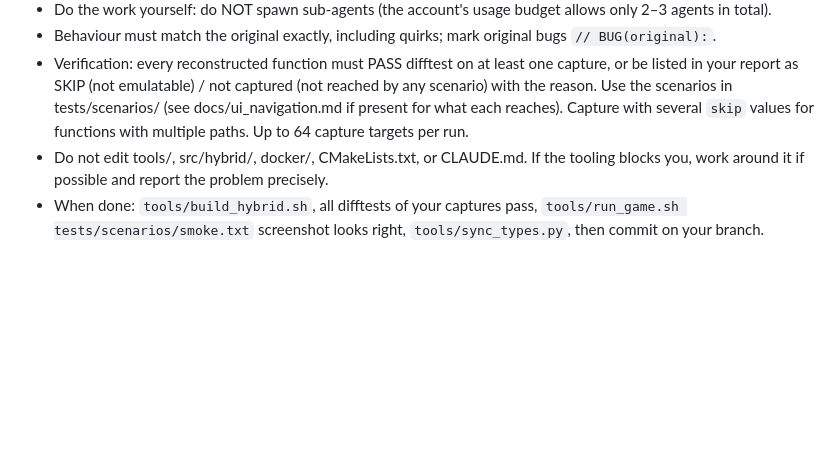
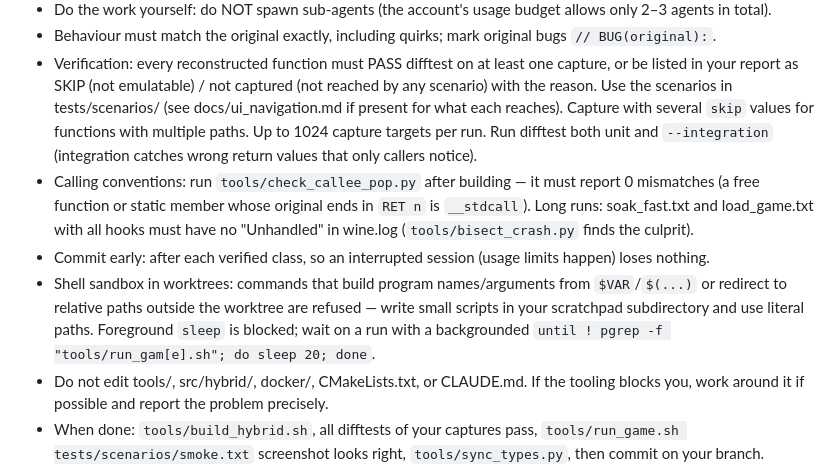
Before and after one commit to bicyclespokesperson/rebellion_modernized, a Markdown page: docs/agent_brief.md, the part around the change. Drawn GitHub-style; blank space fills up the shorter version.

Commit message:
agent brief: 1024 capture targets, integration difftest, check_callee_pop, commit early, sandbox hints
Co-Authored-By: Claude Opus 5.5 <noreply@anthropic.com>
Claude-Session: https://claude.ai/code/session_01KBBCeSrzVgeTkvQdTAY1Bx

```diff
--- a/docs/agent_brief.md
+++ b/docs/agent_brief.md
@@ -24,7 +24,16 @@ the relevant parts of docs/code_map.md for your module.
 - Verification: every reconstructed function must PASS difftest on at least one capture, or be listed in your
   report as SKIP (not emulatable) / not captured (not reached by any scenario) with the reason. Use the
   scenarios in tests/scenarios/ (see docs/ui_navigation.md if present for what each reaches). Capture with
-  several `skip` values for functions with multiple paths. Up to 64 capture targets per run.
+  several `skip` values for functions with multiple paths. Up to 1024 capture targets per run. Run difftest both
+  unit and `--integration` (integration catches wrong return values that only callers notice).
+- Calling conventions: run `tools/check_callee_pop.py` after building — it must report 0 mismatches (a free
+  function or static member whose original ends in `RET n` is `__stdcall`). Long runs: soak_fast.txt and
+  load_game.txt with all hooks must have no "Unhandled" in wine.log (`tools/bisect_crash.py` finds the culprit).
+- Commit early: after each verified class, so an interrupted session (usage limits happen) loses nothing.
+- Shell sandbox in worktrees: commands that build program names/arguments from `$VAR`/`$(...)` or redirect to
+  relative paths outside the worktree are refused — write small scripts in your scratchpad subdirectory and use
+  literal paths. Foreground `sleep` is blocked; wait on a run with a backgrounded
+  `until ! pgrep -f "tools/run_gam[e].sh"; do sleep 20; done`.
 - Do not edit tools/, src/hybrid/, docker/, CMakeLists.txt, or CLAUDE.md. If the tooling blocks you, work around
   it if possible and report the problem precisely.
 - When done: `tools/build_hybrid.sh`, all difftests of your captures pass, `tools/run_game.sh tests/scenarios/smoke.txt`
```
